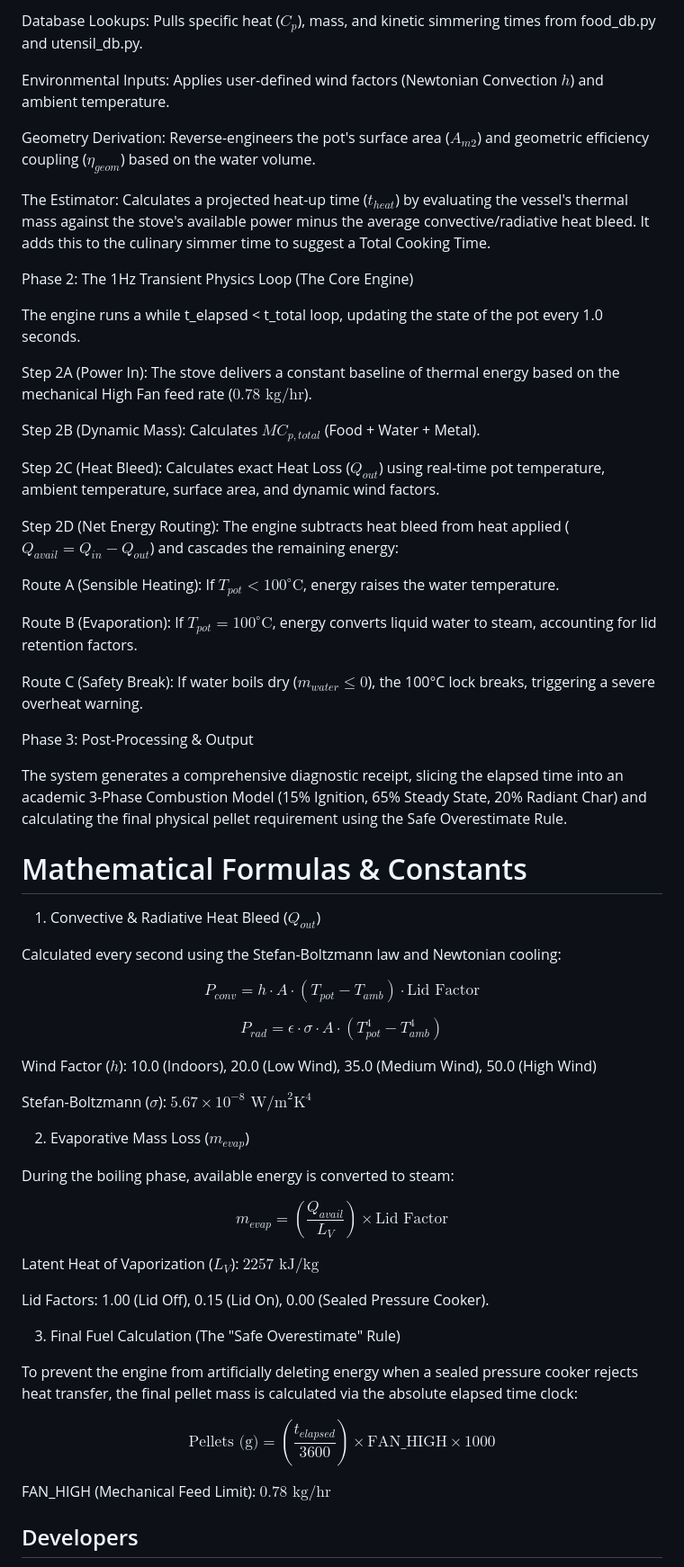
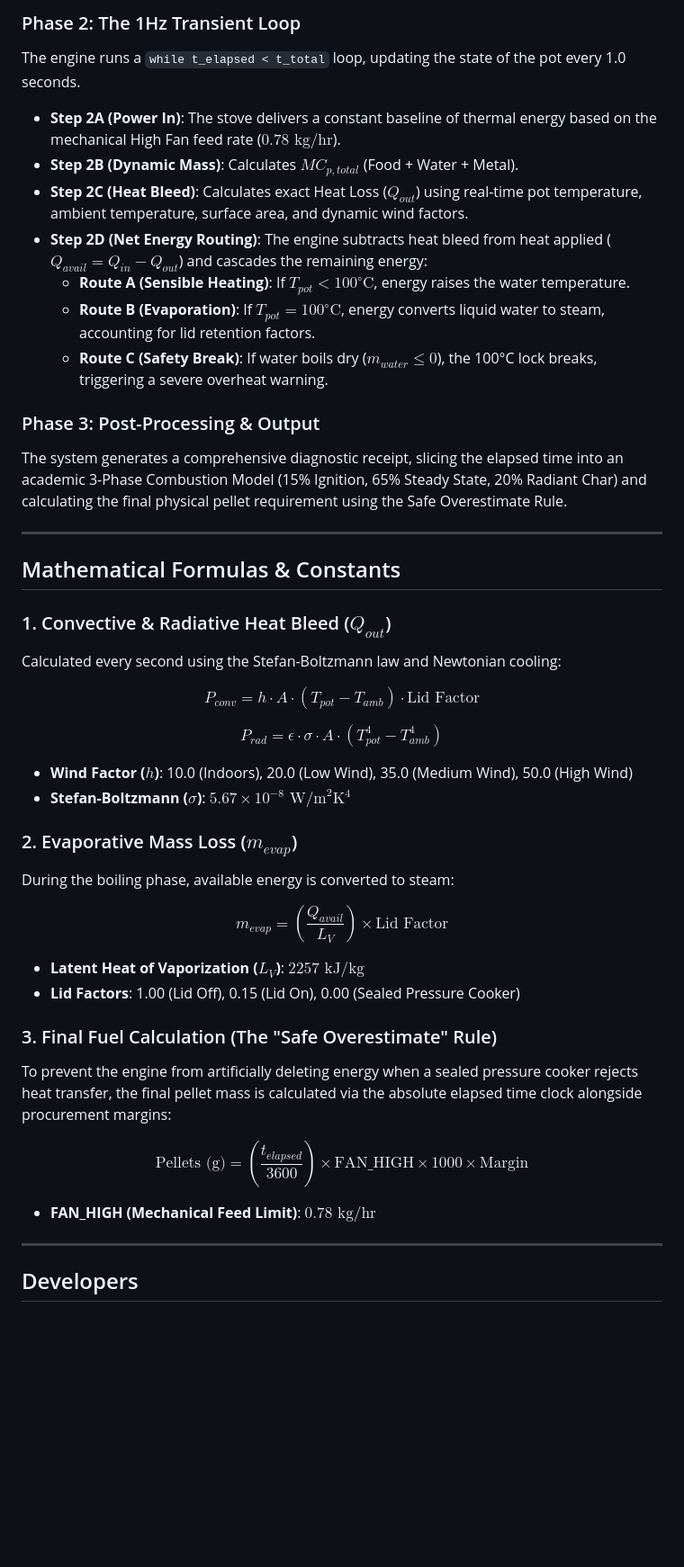
Before and after one commit to AriyanPal08/Advance-Cookstove-Pellet-calculator, a Markdown page: README.md, the part around one of its changes. Shown at 90% size. Drawn GitHub-style; blank space fills up the shorter version.

Commit message:
docs: completely rewrite README to document the full web app ecosystem, hardware modules, and docker deployment

```diff
--- a/README.md
+++ b/README.md
@@ -17,68 +42,47 @@ Rather than asking the user to guess how long a dish takes to cook, the engine p
 
-Database Lookups: Pulls specific heat ($C_p$), mass, and kinetic simmering times from food_db.py and utensil_db.py.
+### Phase 2: The 1Hz Transient Loop
+The engine runs a `while t_elapsed < t_total` loop, updating the state of the pot every 1.0 seconds.
+- **Step 2A (Power In)**: The stove delivers a constant baseline of thermal energy based on the mechanical High Fan feed rate ($0.78 \text{ kg/hr}$).
+- **Step 2B (Dynamic Mass)**: Calculates $MC_{p,total}$ (Food + Water + Metal).
+- **Step 2C (Heat Bleed)**: Calculates exact Heat Loss ($Q_{out}$) using real-time pot temperature, ambient temperature, surface area, and dynamic wind factors.
+- **Step 2D (Net Energy Routing)**: The engine subtracts heat bleed from heat applied ($Q_{avail} = Q_{in} - Q_{out}$) and cascades the remaining energy:
+  - **Route A (Sensible Heating)**: If $T_{pot} < 100^\circ\text{C}$, energy raises the water temperature.
+  - **Route B (Evaporation)**: If $T_{pot} = 100^\circ\text{C}$, energy converts liquid water to steam, accounting for lid retention factors.
+  - **Route C (Safety Break)**: If water boils dry ($m_{water} \le 0$), the 100°C lock breaks, triggering a severe overheat warning.
 
-Environmental Inputs: Applies user-defined wind factors (Newtonian Convection $h$) and ambient temperature.
-
-Geometry Derivation: Reverse-engineers the pot's surface area ($A_{m2}$) and geometric efficiency coupling ($\eta_{geom}$) based on the water volume.
-
-The Estimator: Calculates a projected heat-up time ($t_{heat}$) by evaluating the vessel's thermal mass against the stove's available power minus the average convective/radiative heat bleed. It adds this to the culinary simmer time to suggest a Total Cooking Time.
-
-Phase 2: The 1Hz Transient Physics Loop (The Core Engine)
-
-The engine runs a while t_elapsed < t_total loop, updating the state of the pot every 1.0 seconds.
-
-Step 2A (Power In): The stove delivers a constant baseline of thermal energy based on the mechanical High Fan feed rate ($0.78 \text{ kg/hr}$).
-
-Step 2B (Dynamic Mass): Calculates $MC_{p,total}$ (Food + Water + Metal).
-
-Step 2C (Heat Bleed): Calculates exact Heat Loss ($Q_{out}$) using real-time pot temperature, ambient temperature, surface area, and dynamic wind factors.
-
-Step 2D (Net Energy Routing): The engine subtracts heat bleed from heat applied ($Q_{avail} = Q_{in} - Q_{out}$) and cascades the remaining energy:
-
-Route A (Sensible Heating): If $T_{pot} < 100^\circ\text{C}$, energy raises the water temperature.
-
-Route B (Evaporation): If $T_{pot} = 100^\circ\text{C}$, energy converts liquid water to steam, accounting for lid retention factors.
-
-Route C (Safety Break): If water boils dry ($m_{water} \le 0$), the 100°C lock breaks, triggering a severe overheat warning.
-
-Phase 3: Post-Processing & Output
-
+### Phase 3: Post-Processing & Output
 The system generates a comprehensive diagnostic receipt, slicing the elapsed time into an academic 3-Phase Combustion Model (15% Ignition, 65% Steady State, 20% Radiant Char) and calculating the final physical pellet requirement using the Safe Overestimate Rule.
 
-# Mathematical Formulas & Constants
+---
 
-1. Convective & Radiative Heat Bleed ($Q_{out}$)
+## Mathematical Formulas & Constants
 
+### 1. Convective & Radiative Heat Bleed ($Q_{out}$)
 Calculated every second using the Stefan-Boltzmann law and Newtonian cooling:
-
 
 $$P_{conv} = h \cdot A \cdot (T_{pot} - T_{amb}) \cdot \text{Lid Factor}$$
 
 $$P_{rad} = \epsilon \cdot \sigma \cdot A \cdot (T_{pot}^4 - T_{amb}^4)$$
 
-Wind Factor ($h$): 10.0 (Indoors), 20.0 (Low Wind), 35.0 (Medium Wind), 50.0 (High Wind)
+- **Wind Factor ($h$)**: 10.0 (Indoors), 20.0 (Low Wind), 35.0 (Medium Wind), 50.0 (High Wind)
+- **Stefan-Boltzmann ($\sigma$)**: $5.67 \times 10^{-8} \text{ W/m}^2\text{K}^4$
 
-Stefan-Boltzmann ($\sigma$): $5.67 \times 10^{-8} \text{ W/m}^2\text{K}^4$
-
-2. Evaporative Mass Loss ($m_{evap}$)
-
+### 2. Evaporative Mass Loss ($m_{evap}$)
 During the boiling phase, available energy is converted to steam:
-
 
 $$m_{evap} = \left(\frac{Q_{avail}}{L_V}\right) \times \text{Lid Factor}$$
 
-Latent Heat of Vaporization ($L_V$): $2257 \text{ kJ/kg}$
+- **Latent Heat of Vaporization ($L_V$)**: $2257 \text{ kJ/kg}$
+- **Lid Factors**: 1.00 (Lid Off), 0.15 (Lid On), 0.00 (Sealed Pressure Cooker)
 
-Lid Factors: 1.00 (Lid Off), 0.15 (Lid On), 0.00 (Sealed Pressure Cooker).
+### 3. Final Fuel Calculation (The "Safe Overestimate" Rule)
+To prevent the engine from artificially deleting energy when a sealed pressure cooker rejects heat transfer, the final pellet mass is calculated via the absolute elapsed time clock alongside procurement margins:
 
-3. Final Fuel Calculation (The "Safe Overestimate" Rule)
+$$\text{Pellets (g)} = \left(\frac{t_{elapsed}}{3600}\right) \times \text{FAN\_HIGH} \times 1000 \times \text{Margin}$$
 
-To prevent the engine from artificially deleting energy when a sealed pressure cooker rejects heat transfer, the final pellet mass is calculated via the absolute elapsed time clock:
+- **FAN_HIGH (Mechanical Feed Limit)**: $0.78 \text{ kg/hr}$
 
-
-$$\text{Pellets (g)} = \left(\frac{t_{elapsed}}{3600}\right) \times \text{FAN\_HIGH} \times 1000$$
-
-FAN_HIGH (Mechanical Feed Limit): $0.78 \text{ kg/hr}$
+---
 
 ## Developers
 - **Ariyan Pal** (Lead Developer)
```
Also changed, not shown: other parts of README.md (+33 -8 lines).
